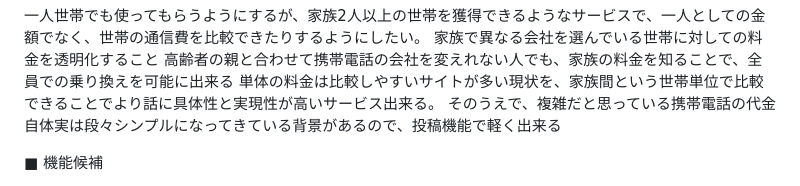
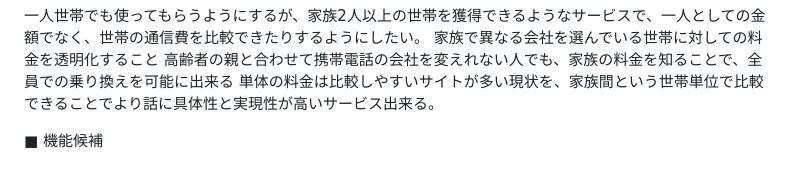
Before and after one commit to nosuke1024/tonaritsushin, a Markdown page: README.md, the part around the change. Rendered like a GitHub page.

Commit message:
README.mdの記載

```diff
--- a/README.md
+++ b/README.md
@@ -49,7 +49,7 @@
 家族で異なる会社を選んでいる世帯に対しての料金を透明化すること
 高齢者の親と合わせて携帯電話の会社を変えれない人でも、家族の料金を知ることで、全員での乗り換えを可能に出来る
 単体の料金は比較しやすいサイトが多い現状を、家族間という世帯単位で比較できることでより話に具体性と実現性が高いサービス出来る。
-そのうえで、複雑だと思っている携帯電話の代金自体実は段々シンプルになってきている背景があるので、投稿機能で軽く出来る
+
 
 
 ■ 機能候補
```
